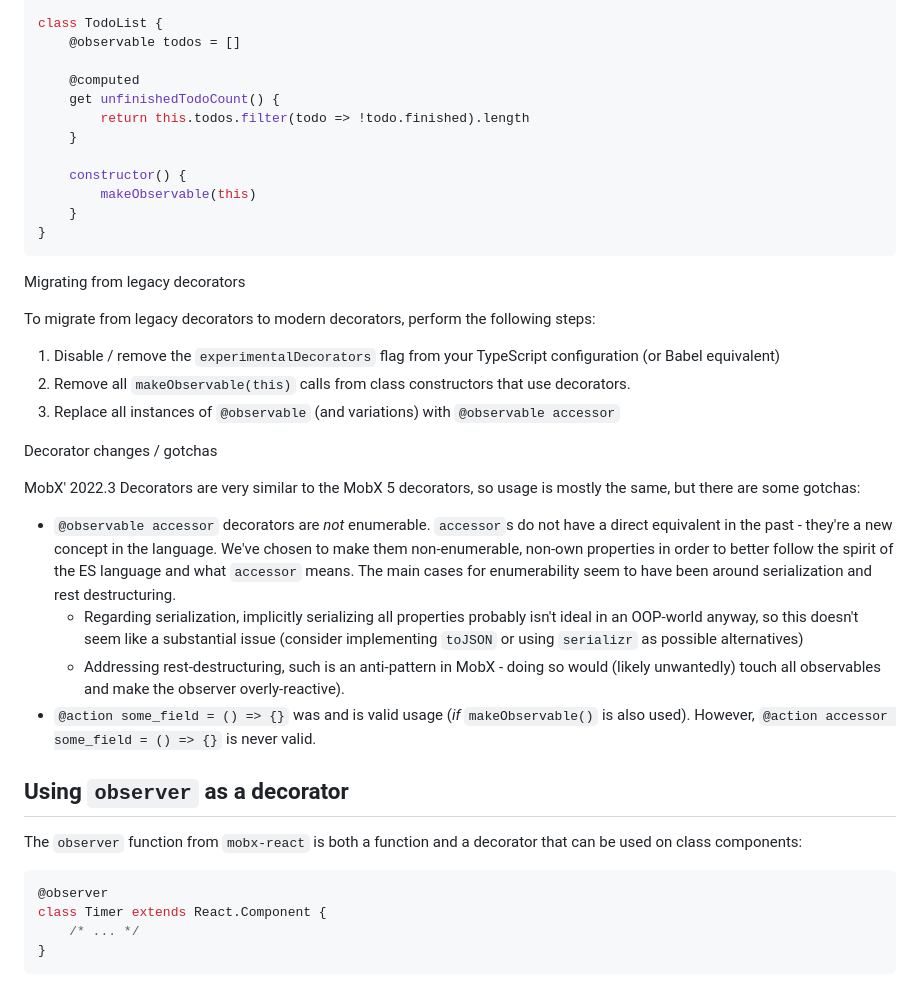
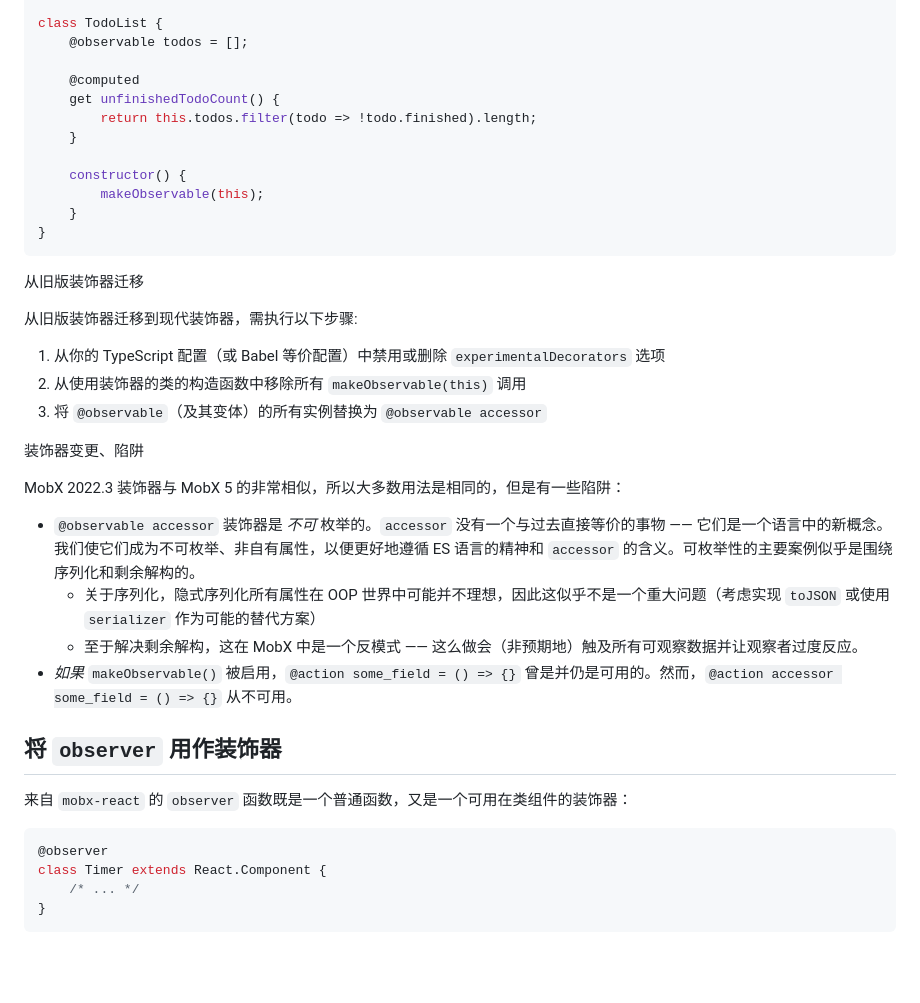
Before and after one commit to mobxjs/zh.mobx.js.org, a Markdown page: docs/enabling-decorators.html.md, the part around one of its changes. Rendered like a GitHub page; blank space fills up the shorter version.

````diff
--- a/docs/enabling-decorators.html.md
+++ b/docs/enabling-decorators.html.md
@@ -91,39 +89,39 @@ class Todo {
 }
 
 class TodoList {
-    @observable todos = []
+    @observable todos = [];
 
     @computed
     get unfinishedTodoCount() {
-        return this.todos.filter(todo => !todo.finished).length
+        return this.todos.filter(todo => !todo.finished).length;
     }
 
     constructor() {
-        makeObservable(this)
+        makeObservable(this);
     }
 }
 ```
 
-Migrating from legacy decorators
+从旧版装饰器迁移
 
-To migrate from legacy decorators to modern decorators, perform the following steps:
+从旧版装饰器迁移到现代装饰器，需执行以下步骤:
 
-1.  Disable / remove the `experimentalDecorators` flag from your TypeScript configuration (or Babel equivalent)
-2.  Remove all `makeObservable(this)` calls from class constructors that use decorators.
-3.  Replace all instances of `@observable` (and variations) with `@observable accessor`
+1.  从你的 TypeScript 配置（或 Babel 等价配置）中禁用或删除 `experimentalDecorators` 选项
+2.  从使用装饰器的类的构造函数中移除所有 `makeObservable(this)` 调用
+3.  将 `@observable`（及其变体）的所有实例替换为 `@observable accessor`
 
-Decorator changes / gotchas
+装饰器变更、陷阱
 
-MobX' 2022.3 Decorators are very similar to the MobX 5 decorators, so usage is mostly the same, but there are some gotchas:
+MobX 2022.3 装饰器与 MobX 5 的非常相似，所以大多数用法是相同的，但是有一些陷阱：
 
--   `@observable accessor` decorators are _not_ enumerable. `accessor`s do not have a direct equivalent in the past - they're a new concept in the language. We've chosen to make them non-enumerable, non-own properties in order to better follow the spirit of the ES language and what `accessor` means. The main cases for enumerability seem to have been around serialization and rest destructuring.
-    -   Regarding serialization, implicitly serializing all properties probably isn't ideal in an OOP-world anyway, so this doesn't seem like a substantial issue (consider implementing `toJSON` or using `serializr` as possible alternatives)
-    -   Addressing rest-destructuring, such is an anti-pattern in MobX - doing so would (likely unwantedly) touch all observables and make the observer overly-reactive).
--   `@action some_field = () => {}` was and is valid usage (_if_ `makeObservable()` is also used). However, `@action accessor some_field = () => {}` is never valid.
+-   `@observable accessor` 装饰器是 _不可_ 枚举的。`accessor` 没有一个与过去直接等价的事物 —— 它们是一个语言中的新概念。我们使它们成为不可枚举、非自有属性，以便更好地遵循 ES 语言的精神和 `accessor` 的含义。可枚举性的主要案例似乎是围绕序列化和剩余解构的。
+    -   关于序列化，隐式序列化所有属性在 OOP 世界中可能并不理想，因此这似乎不是一个重大问题（考虑实现 `toJSON` 或使用 `serializer` 作为可能的替代方案）
+    -   至于解决剩余解构，这在 MobX 中是一个反模式 —— 这么做会（非预期地）触及所有可观察数据并让观察者过度反应。
+-   _如果_ `makeObservable()` 被启用，`@action some_field = () => {}` 曾是并仍是可用的。然而，`@action accessor some_field = () => {}` 从不可用。
 
-## [](#using-observer-as-a-decorator)Using `observer` as a decorator
+## 将 `observer` 用作装饰器
 
-The `observer` function from `mobx-react` is both a function and a decorator that can be used on class components:
+来自 `mobx-react` 的 `observer` 函数既是一个普通函数，又是一个可用在类组件的装饰器：
 
 ```javascript
 @observer
````
Also changed, not shown: other parts of docs/enabling-decorators.html.md (+32 -29 lines).
